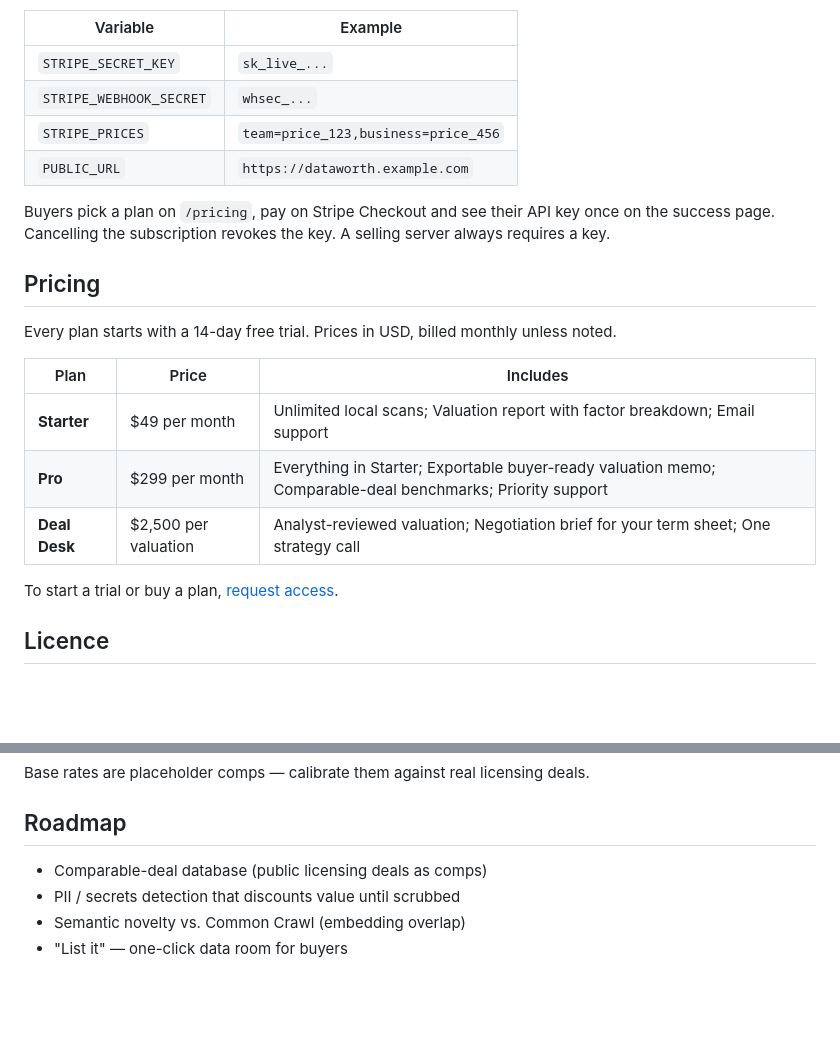
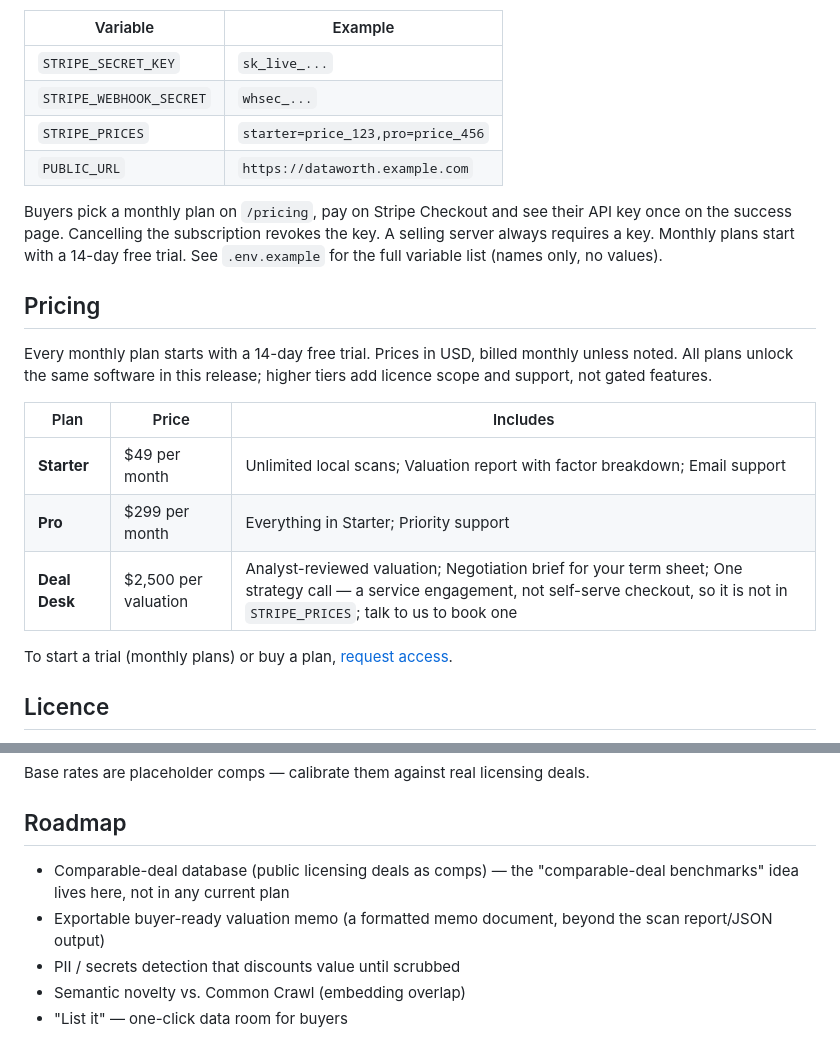
Before and after one commit to eliem08/dataworth, a Markdown page: README.md, 2 parts joined by grey strips. Rendered like a GitHub page; blank space fills up the shorter version.

Commit message:
sell-ready: README.md

```diff
--- a/README.md
+++ b/README.md
@@ -48,22 +48,22 @@ To sell self-serve, set four variables and point a Stripe webhook at `https://<y
 |---|---|
 | `STRIPE_SECRET_KEY` | `sk_live_...` |
 | `STRIPE_WEBHOOK_SECRET` | `whsec_...` |
-| `STRIPE_PRICES` | `team=price_123,business=price_456` |
+| `STRIPE_PRICES` | `starter=price_123,pro=price_456` |
 | `PUBLIC_URL` | `https://dataworth.example.com` |
 
-Buyers pick a plan on `/pricing`, pay on Stripe Checkout and see their API key once on the success page. Cancelling the subscription revokes the key. A selling server always requires a key.
+Buyers pick a monthly plan on `/pricing`, pay on Stripe Checkout and see their API key once on the success page. Cancelling the subscription revokes the key. A selling server always requires a key. Monthly plans start with a 14-day free trial. See `.env.example` for the full variable list (names only, no values).
 
 ## Pricing
 
-Every plan starts with a 14-day free trial. Prices in USD, billed monthly unless noted.
+Every monthly plan starts with a 14-day free trial. Prices in USD, billed monthly unless noted. All plans unlock the same software in this release; higher tiers add licence scope and support, not gated features.
 
 | Plan | Price | Includes |
 |---|---|---|
 | **Starter** | $49 per month | Unlimited local scans; Valuation report with factor breakdown; Email support |
-| **Pro** | $299 per month | Everything in Starter; Exportable buyer-ready valuation memo; Comparable-deal benchmarks; Priority support |
-| **Deal Desk** | $2,500 per valuation | Analyst-reviewed valuation; Negotiation brief for your term sheet; One strategy call |
+| **Pro** | $299 per month | Everything in Starter; Priority support |
+| **Deal Desk** | $2,500 per valuation | Analyst-reviewed valuation; Negotiation brief for your term sheet; One strategy call — a service engagement, not self-serve checkout, so it is not in `STRIPE_PRICES`; talk to us to book one |
 
-To start a trial or buy a plan, [request access](https://github.com/eliem08/dataworth/issues/new?title=DataWorth%20trial&labels=sales).
+To start a trial (monthly plans) or buy a plan, [request access](https://github.com/eliem08/dataworth/issues/new?title=DataWorth%20trial&labels=sales).
 
 ## Licence
 
@@ -103,7 +103,8 @@ Base rates are placeholder comps — calibrate them against real licensing deals
 
 ## Roadmap
 
-- Comparable-deal database (public licensing deals as comps)
+- Comparable-deal database (public licensing deals as comps) — the "comparable-deal benchmarks" idea lives here, not in any current plan
+- Exportable buyer-ready valuation memo (a formatted memo document, beyond the scan report/JSON output)
 - PII / secrets detection that discounts value until scrubbed
 - Semantic novelty vs. Common Crawl (embedding overlap)
 - "List it" — one-click data room for buyers
```
